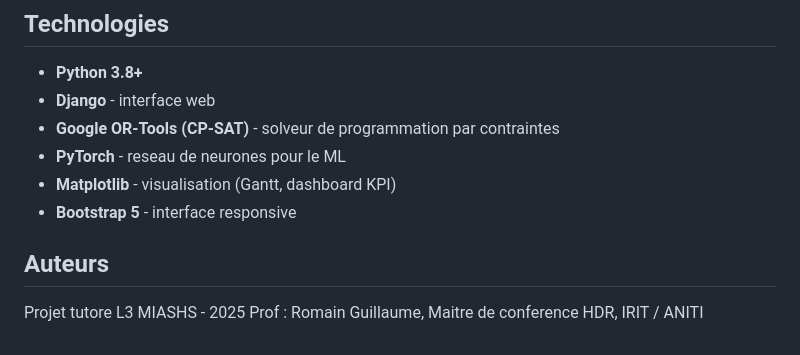
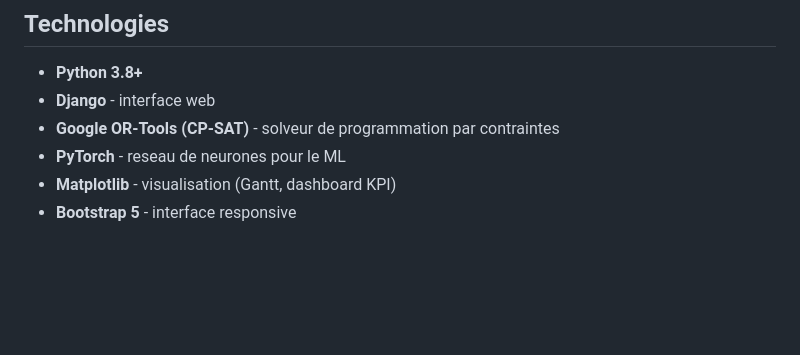
Before and after one commit to adamfennassi/Projet_IA, a Markdown page: README.md, the part around the change. GitHub-like rendering; blank space fills up the shorter version.

```diff
--- a/README.md
+++ b/README.md
@@ -167,8 +167,3 @@ MACHINES,"m_1,m_2",,,
 - **PyTorch** - reseau de neurones pour le ML
 - **Matplotlib** - visualisation (Gantt, dashboard KPI)
 - **Bootstrap 5** - interface responsive
-
-## Auteurs
-
-Projet tutore L3 MIASHS - 2025
-Prof : Romain Guillaume, Maitre de conference HDR, IRIT / ANITI
```
